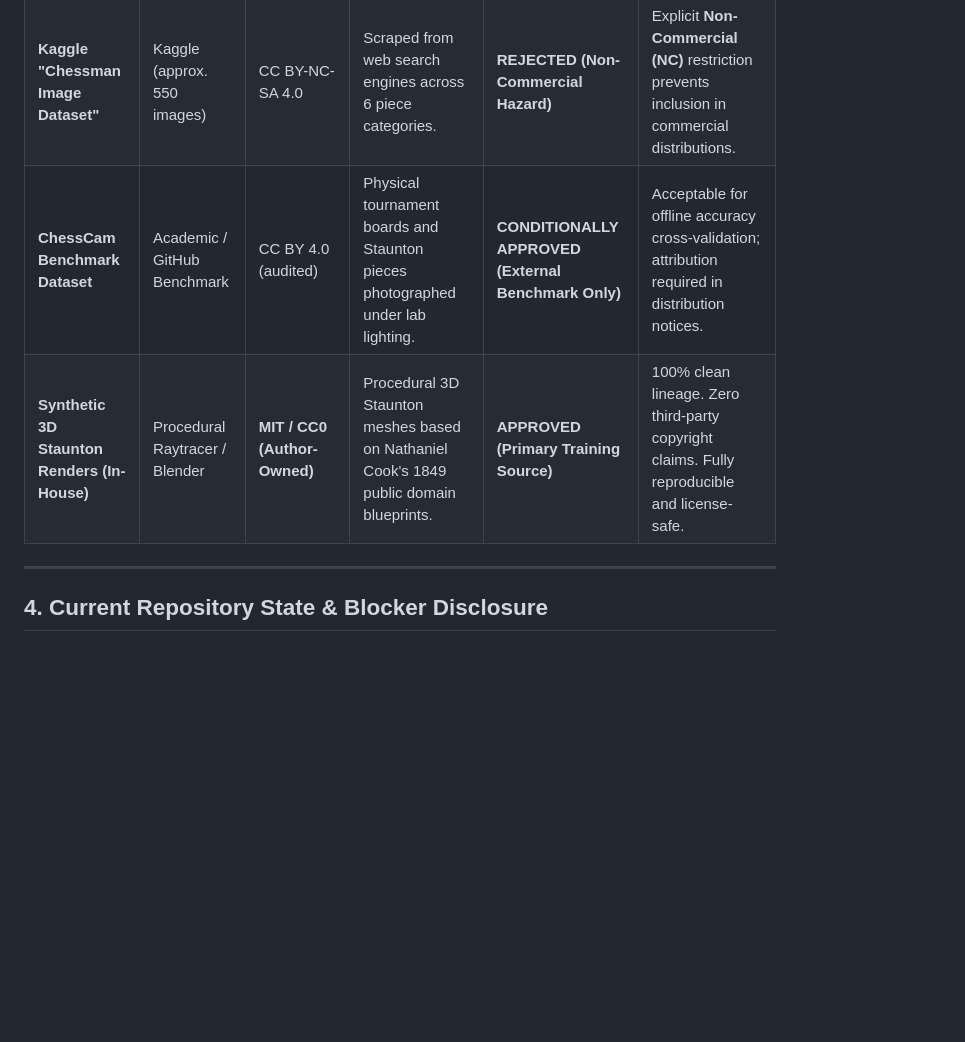
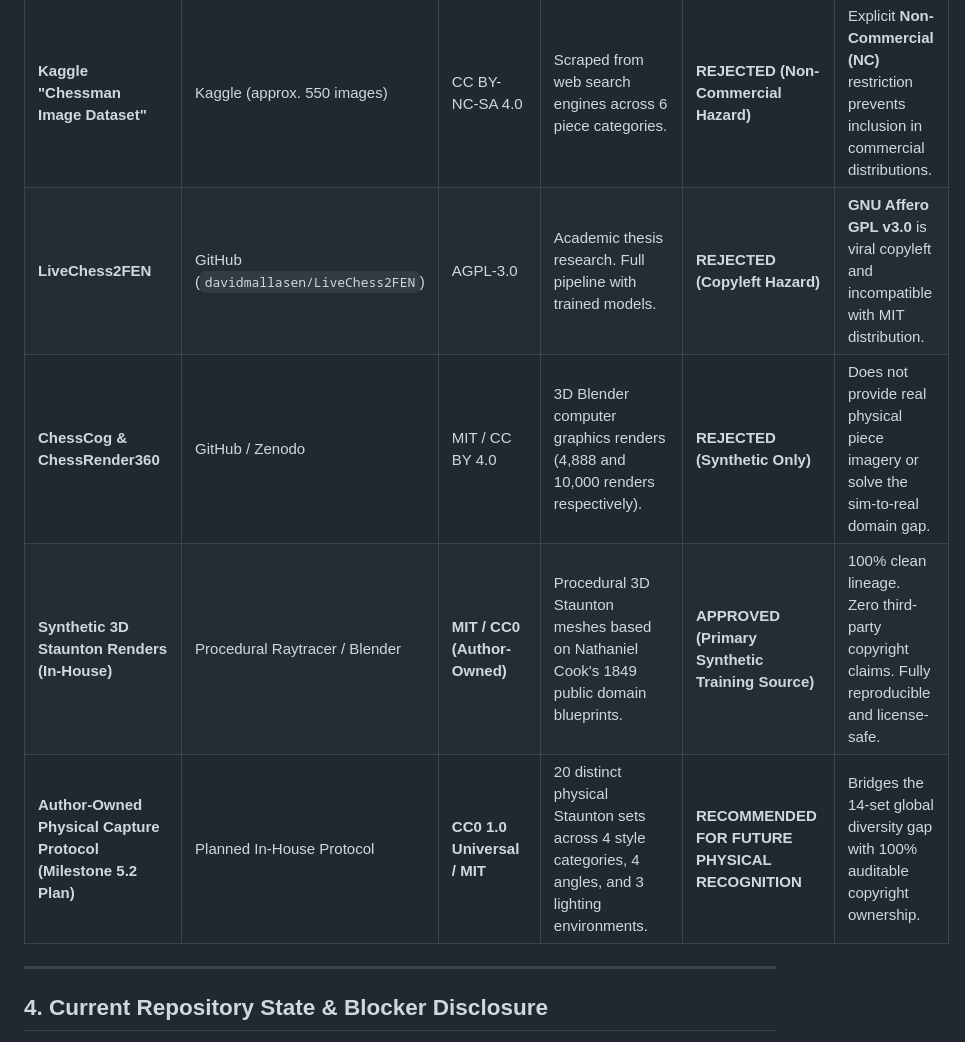
Before and after one commit to RahulBongu/chess, a Markdown page: docs/DATASET_PROVENANCE.md, the part around one of its changes. Rendered like a GitHub page; blank space fills up the shorter version.

```diff
--- a/docs/DATASET_PROVENANCE.md
+++ b/docs/DATASET_PROVENANCE.md
@@ -38,6 +43,8 @@ AI Chess Navigator operates under strict open-source (MIT), offline, and privacy
 | **Kaggle "Chessman Image Dataset"** | Kaggle (approx. 550 images) | CC BY-NC-SA 4.0 | Scraped from web search engines across 6 piece categories. | **REJECTED (Non-Commercial Hazard)** | Explicit **Non-Commercial (NC)** restriction prevents inclusion in commercial distributions. |
-| **ChessCam Benchmark Dataset** | Academic / GitHub Benchmark | CC BY 4.0 (audited) | Physical tournament boards and Staunton pieces photographed under lab lighting. | **CONDITIONALLY APPROVED (External Benchmark Only)** | Acceptable for offline accuracy cross-validation; attribution required in distribution notices. |
-| **Synthetic 3D Staunton Renders (In-House)** | Procedural Raytracer / Blender | **MIT / CC0 (Author-Owned)** | Procedural 3D Staunton meshes based on Nathaniel Cook's 1849 public domain blueprints. | **APPROVED (Primary Training Source)** | 100% clean lineage. Zero third-party copyright claims. Fully reproducible and license-safe. |
+| **LiveChess2FEN** | GitHub (`davidmallasen/LiveChess2FEN`) | AGPL-3.0 | Academic thesis research. Full pipeline with trained models. | **REJECTED (Copyleft Hazard)** | **GNU Affero GPL v3.0** is viral copyleft and incompatible with MIT distribution. |
+| **ChessCog & ChessRender360** | GitHub / Zenodo | MIT / CC BY 4.0 | 3D Blender computer graphics renders (4,888 and 10,000 renders respectively). | **REJECTED (Synthetic Only)** | Does not provide real physical piece imagery or solve the sim-to-real domain gap. |
+| **Synthetic 3D Staunton Renders (In-House)** | Procedural Raytracer / Blender | **MIT / CC0 (Author-Owned)** | Procedural 3D Staunton meshes based on Nathaniel Cook's 1849 public domain blueprints. | **APPROVED (Primary Synthetic Training Source)** | 100% clean lineage. Zero third-party copyright claims. Fully reproducible and license-safe. |
+| **Author-Owned Physical Capture Protocol (Milestone 5.2 Plan)** | Planned In-House Protocol | **CC0 1.0 Universal / MIT** | 20 distinct physical Staunton sets across 4 style categories, 4 angles, and 3 lighting environments. | **RECOMMENDED FOR FUTURE PHYSICAL RECOGNITION** | Bridges the 14-set global diversity gap with 100% auditable copyright ownership. |
 
 ---
 
```
Also changed, not shown: other parts of docs/DATASET_PROVENANCE.md (+6 -1 lines), docs/DATASET_EXPANSION_AND_LICENSE_GATE.md (added, +233 -0 lines).
